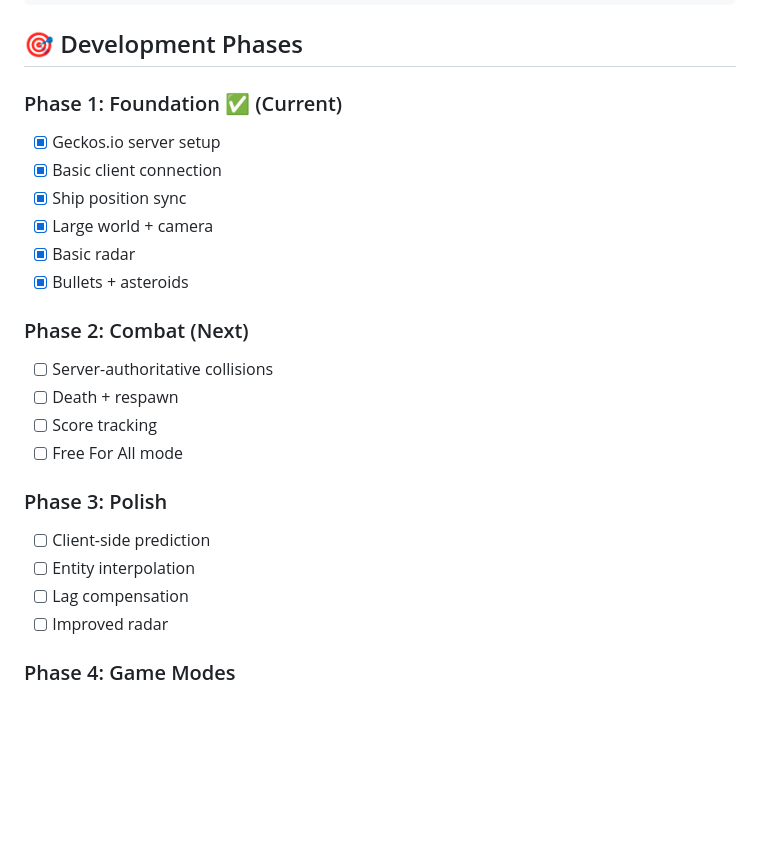
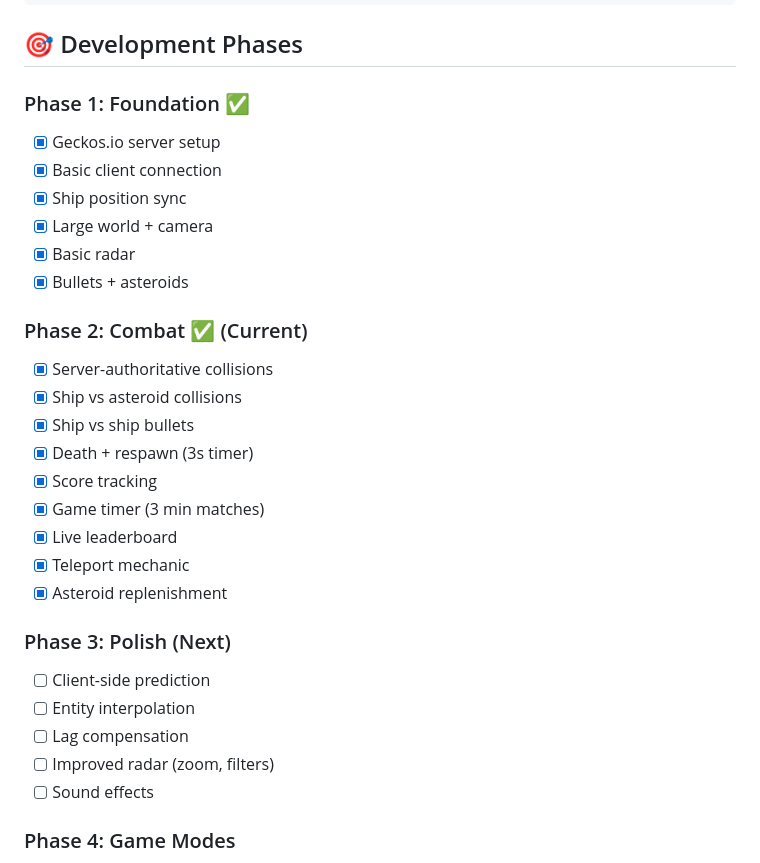
Before and after one commit to samgrowls/pretext-asteroids-mp, a Markdown page: README.md, the part around one of its changes. GitHub-like rendering; blank space fills up the shorter version.

Commit message:
Update README with Phase 2 features and LAN deployment
Co-authored-by: Qwen-Coder <qwen-coder@alibabacloud.com>

```diff
--- a/README.md
+++ b/README.md
@@ -82,7 +98,7 @@ pretext-asteroids-mp/
 
 ## 🎯 Development Phases
 
-### Phase 1: Foundation ✅ (Current)
+### Phase 1: Foundation ✅
 - [x] Geckos.io server setup
 - [x] Basic client connection
 - [x] Ship position sync
@@ -90,17 +106,23 @@ pretext-asteroids-mp/
 - [x] Basic radar
 - [x] Bullets + asteroids
 
-### Phase 2: Combat (Next)
-- [ ] Server-authoritative collisions
-- [ ] Death + respawn
-- [ ] Score tracking
-- [ ] Free For All mode
+### Phase 2: Combat ✅ (Current)
+- [x] Server-authoritative collisions
+- [x] Ship vs asteroid collisions
+- [x] Ship vs ship bullets
+- [x] Death + respawn (3s timer)
+- [x] Score tracking
+- [x] Game timer (3 min matches)
+- [x] Live leaderboard
+- [x] Teleport mechanic
+- [x] Asteroid replenishment
 
-### Phase 3: Polish
+### Phase 3: Polish (Next)
 - [ ] Client-side prediction
 - [ ] Entity interpolation
 - [ ] Lag compensation
-- [ ] Improved radar
+- [ ] Improved radar (zoom, filters)
+- [ ] Sound effects
 
 ### Phase 4: Game Modes
 - [ ] Team Deathmatch
```
Also changed, not shown: other parts of README.md (+21 -5 lines).
